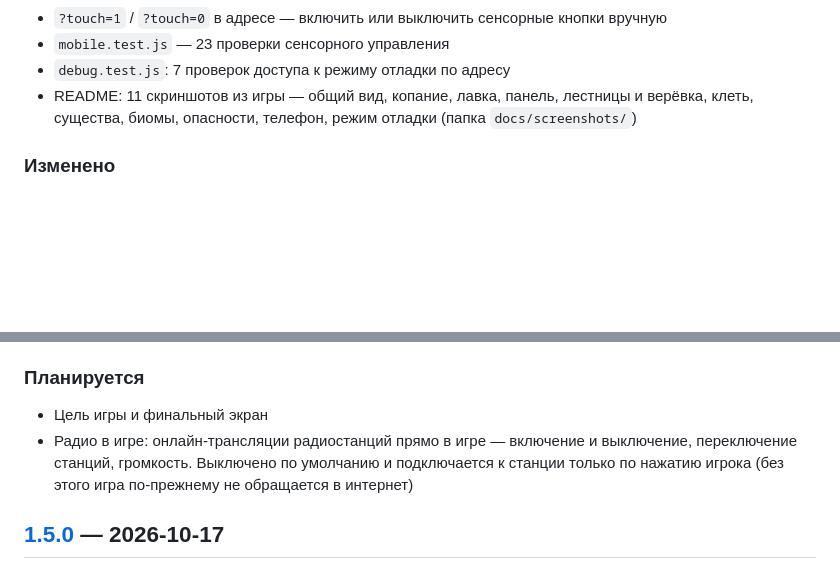
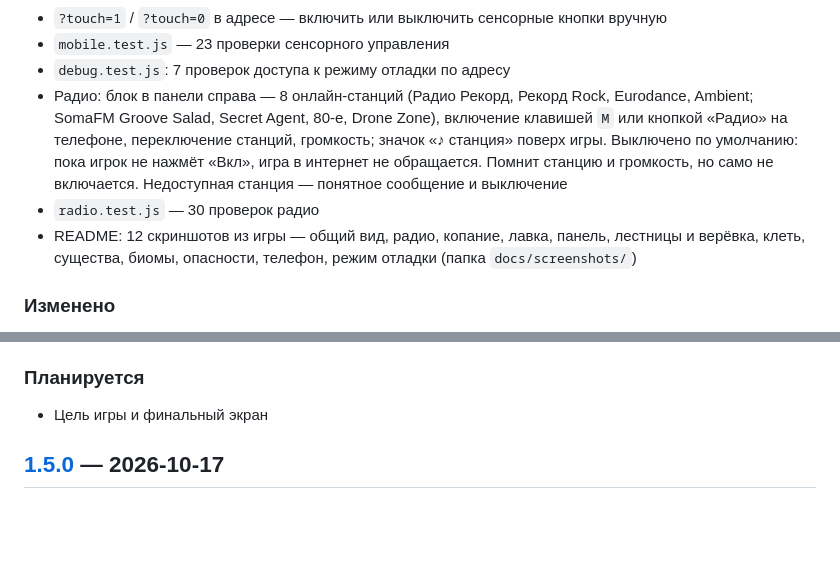
Before and after one commit to Z0rD4n0v1ch/miner-1899, a Markdown page: CHANGELOG.md, 2 parts joined by grey strips. GitHub-like rendering; blank space fills up the shorter version.

```diff
--- a/CHANGELOG.md
+++ b/CHANGELOG.md
@@ -33,7 +33,9 @@
 - `?touch=1` / `?touch=0` в адресе — включить или выключить сенсорные кнопки вручную
 - `mobile.test.js` — 23 проверки сенсорного управления
 - `debug.test.js`: 7 проверок доступа к режиму отладки по адресу
-- README: 11 скриншотов из игры — общий вид, копание, лавка, панель, лестницы и верёвка, клеть, существа, биомы, опасности, телефон, режим отладки (папка `docs/screenshots/`)
+- Радио: блок в панели справа — 8 онлайн-станций (Радио Рекорд, Рекорд Rock, Eurodance, Ambient; SomaFM Groove Salad, Secret Agent, 80-е, Drone Zone), включение клавишей `M` или кнопкой «Радио» на телефоне, переключение станций, громкость; значок «♪ станция» поверх игры. Выключено по умолчанию: пока игрок не нажмёт «Вкл», игра в интернет не обращается. Помнит станцию и громкость, но само не включается. Недоступная станция — понятное сообщение и выключение
+- `radio.test.js` — 30 проверок радио
+- README: 12 скриншотов из игры — общий вид, радио, копание, лавка, панель, лестницы и верёвка, клеть, существа, биомы, опасности, телефон, режим отладки (папка `docs/screenshots/`)
 
 ### Изменено
 - `SAVE_VERSION` повышен до 6: в сохранение добавлены лестницы и верёвки; сохранения версий 2–5 загружаются с 5 лестницами и без верёвок
@@ -47,7 +49,6 @@
 
 ### Планируется
 - Цель игры и финальный экран
-- Радио в игре: онлайн-трансляции радиостанций прямо в игре — включение и выключение, переключение станций, громкость. Выключено по умолчанию и подключается к станции только по нажатию игрока (без этого игра по-прежнему не обращается в интернет)
 
 ## [1.5.0] — 2026-10-17
 
```
Also changed, not shown: README.md (+22 -0 lines), docs/screenshots/radio.png (added), 2 other files.
